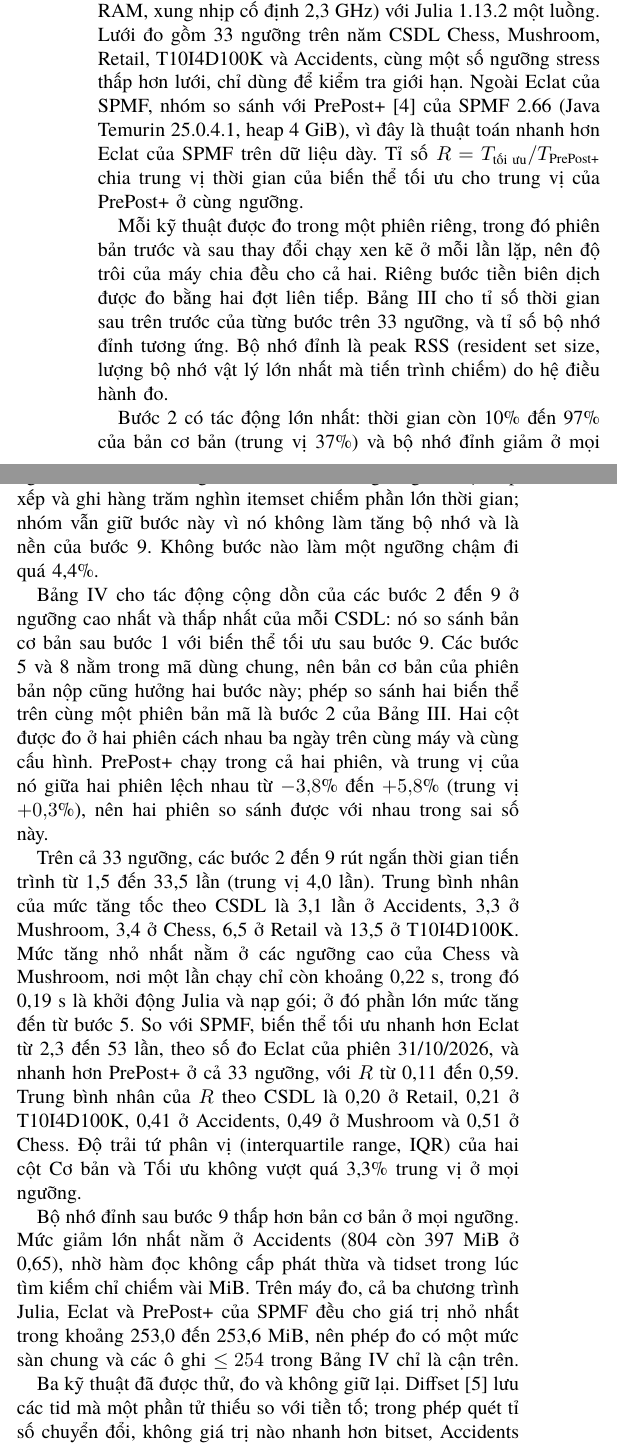
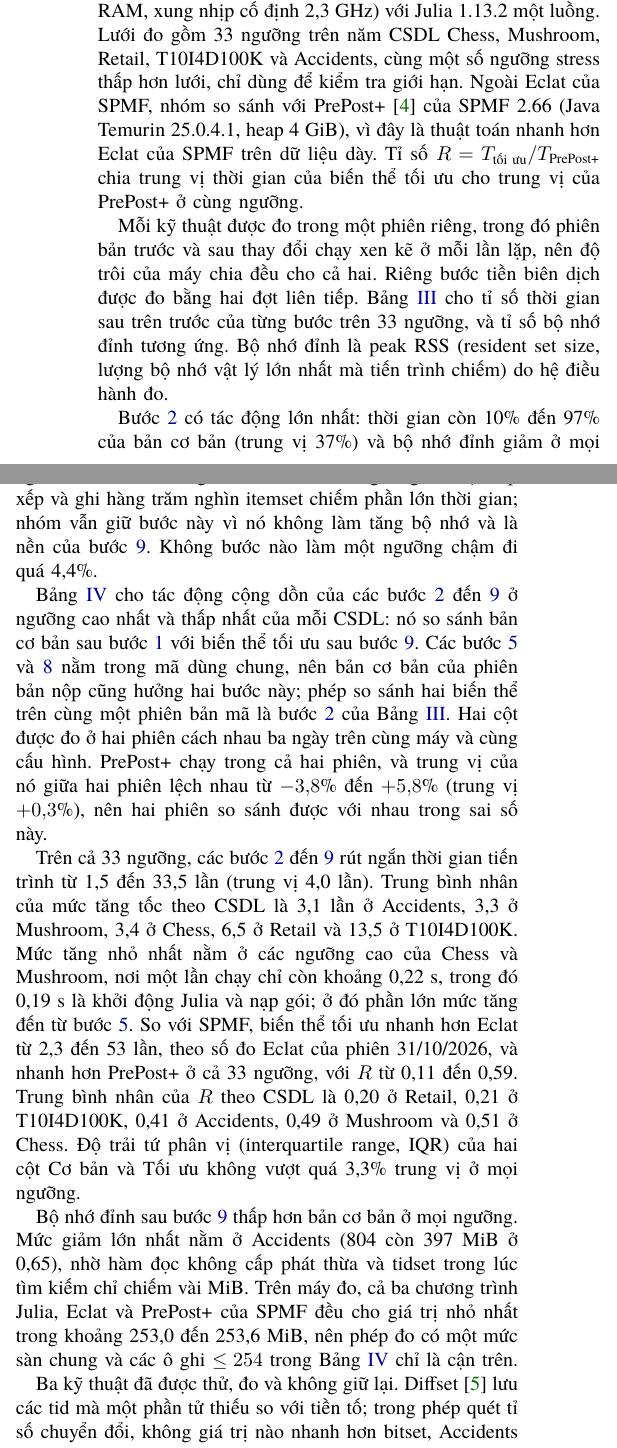
Before and after one commit to NgTHung/Itemset, a LaTeX paper (docs/report/main.tex, which reads docs/report/sections/implementation.tex): two parts of the columns of page 4 of 9, joined at a grey line, cut so that both start at the same text. Compiled offline with XeLaTeX; a missing font is replaced by an installed copy or a similar font.

Commit message:
docs: link report cross-references with hyperref
Load hyperref with colored links and PDF metadata, label the rows of the
optimization-step table, and cite steps with \ref instead of fixed
numbers. Document the Tectonic build.

Refs DAT-33

```diff
--- a/docs/report/sections/implementation.tex
+++ b/docs/report/sections/implementation.tex
@@ -359,17 +359,19 @@ Bước & Kỹ thuật & Tỉ số thời gian & Ví dụ, thời gian trước
 \end{tabular}
 \end{table*}
 
-Bước 2 có tác động lớn nhất: thời gian còn 10\% đến 97\% của bản cơ bản (trung vị 37\%)
-và bộ nhớ đỉnh giảm ở mọi ngưỡng. Bước 6 chỉ tác động lên dữ liệu thưa, nơi nó giảm thời
-gian của Retail 0{,}001 đi 76\%. Bước 3 một mình chỉ rút ngắn tối đa 6{,}9\% thời gian
+Bước~\ref{step:bitset} có tác động lớn nhất: thời gian còn 10\% đến 97\% của bản cơ bản (trung vị 37\%)
+và bộ nhớ đỉnh giảm ở mọi ngưỡng. Bước~\ref{step:pair-count} chỉ tác động lên dữ liệu thưa, nơi nó giảm thời
+gian của Retail 0{,}001 đi 76\%. Bước~\ref{step:perfect-extension} một mình chỉ rút ngắn tối đa 6{,}9\% thời gian
 tiến trình, vì ở ngưỡng đó việc sắp xếp và ghi hàng trăm nghìn itemset chiếm phần lớn thời
-gian; nhóm vẫn giữ bước này vì nó không làm tăng bộ nhớ và là nền của bước 9. Không bước
+gian; nhóm vẫn giữ bước này vì nó không làm tăng bộ nhớ và là nền của bước~\ref{step:single-allocation}. Không bước
 nào làm một ngưỡng chậm đi quá 4{,}4\%.
 
-Bảng~\ref{tab:final} cho tác động cộng dồn của các bước 2 đến 9 ở ngưỡng cao nhất và thấp
-nhất của mỗi CSDL: nó so sánh bản cơ bản sau bước 1 với biến thể tối ưu sau bước 9. Các
-bước 5 và 8 nằm trong mã dùng chung, nên bản cơ bản của phiên bản nộp cũng hưởng hai bước
-này; phép so sánh hai biến thể trên cùng một phiên bản mã là bước 2 của
+Bảng~\ref{tab:final} cho tác động cộng dồn của các bước~\ref{step:bitset}
+đến~\ref{step:single-allocation} ở ngưỡng cao nhất và thấp nhất của mỗi CSDL: nó so sánh bản
+cơ bản sau bước~\ref{step:precompile-package} với biến thể tối ưu sau
+bước~\ref{step:single-allocation}. Các bước~\ref{step:precompile-cli} và~\ref{step:byte-io}
+nằm trong mã dùng chung, nên bản cơ bản của phiên bản nộp cũng hưởng hai bước này; phép so
+sánh hai biến thể trên cùng một phiên bản mã là bước~\ref{step:bitset} của
 Bảng~\ref{tab:steps}. Hai cột được đo ở hai phiên cách nhau ba ngày trên cùng máy và cùng
 cấu hình. PrePost+ chạy trong cả hai phiên, và trung vị của nó giữa hai phiên lệch nhau từ
 $-3{,}8\%$ đến $+5{,}8\%$ (trung vị $+0{,}3\%$), nên hai phiên so sánh được với nhau trong
@@ -401,18 +404,18 @@ Accidents / 0{,}65 & 1\,093 & 7{,}13 & 0{,}86 & 8{,}3 & 26{,}87 & 2{,}34 & 804 &
 \end{tabular}
 \end{table*}
 
-Trên cả 33 ngưỡng, các bước 2 đến 9 rút ngắn thời gian tiến trình từ 1{,}5 đến 33{,}5 lần
+Trên cả 33 ngưỡng, các bước~\ref{step:bitset} đến~\ref{step:single-allocation} rút ngắn thời gian tiến trình từ 1{,}5 đến 33{,}5 lần
 (trung vị 4{,}0 lần). Trung bình nhân của mức tăng tốc theo CSDL là 3{,}1 lần ở Accidents,
 3{,}3 ở Mushroom, 3{,}4 ở Chess, 6{,}5 ở Retail và 13{,}5 ở T10I4D100K. Mức tăng nhỏ nhất
 nằm ở các ngưỡng cao của Chess và Mushroom, nơi một lần chạy chỉ còn khoảng 0{,}22 s, trong
-đó 0{,}19 s là khởi động Julia và nạp gói; ở đó phần lớn mức tăng đến từ bước 5. So với
+đó 0{,}19 s là khởi động Julia và nạp gói; ở đó phần lớn mức tăng đến từ bước~\ref{step:precompile-cli}. So với
 SPMF, biến thể tối ưu nhanh hơn Eclat từ 2{,}3 đến 53 lần, theo số đo Eclat của phiên
 31/10/2026, và nhanh hơn PrePost+ ở cả 33 ngưỡng, với $R$ từ 0{,}11 đến 0{,}59. Trung bình
 nhân của $R$ theo CSDL là 0{,}20 ở Retail, 0{,}21 ở T10I4D100K, 0{,}41 ở Accidents, 0{,}49
 ở Mushroom và 0{,}51 ở Chess. Độ trải tứ phân vị (interquartile range, IQR) của hai cột
 Cơ bản và Tối ưu không vượt quá 3{,}3\% trung vị ở mọi ngưỡng.
 
-Bộ nhớ đỉnh sau bước 9 thấp hơn bản cơ bản ở mọi ngưỡng. Mức giảm lớn nhất nằm ở
+Bộ nhớ đỉnh sau bước~\ref{step:single-allocation} thấp hơn bản cơ bản ở mọi ngưỡng. Mức giảm lớn nhất nằm ở
 Accidents (804 còn 397 MiB ở 0{,}65), nhờ hàm đọc không cấp phát thừa và tidset trong lúc
 tìm kiếm chỉ chiếm vài MiB. Trên máy đo, cả ba chương trình Julia, Eclat và PrePost+ của
 SPMF đều cho giá trị nhỏ nhất trong khoảng 253{,}0 đến 253{,}6 MiB, nên phép đo có một mức
```
Also changed, not shown: docs/report/main.tex (+14 -0 lines), docs/report/README.md, docs/report/sections/implementation.tex (21 more changed lines).
